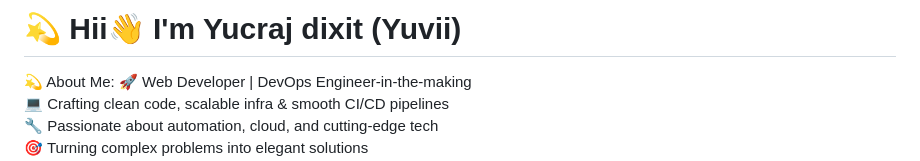
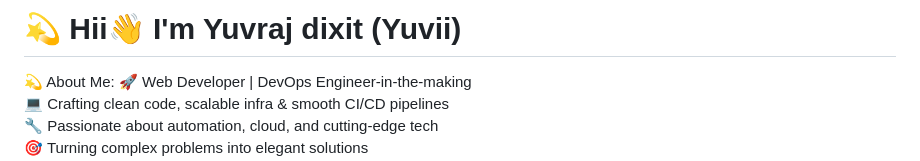
Before and after one commit to yuvii12/Portfolio-website, a Markdown page: README.md, the part around the change. Rendered like a GitHub page.

```diff
--- a/README.md
+++ b/README.md
@@ -1,5 +1,5 @@
 
-# 💫 Hii👋 I'm  Yucraj dixit (Yuvii)
+# 💫 Hii👋 I'm  Yuvraj dixit (Yuvii)
 💫 About Me:
 🚀 Web Developer | DevOps Engineer-in-the-making  <br>💻 Crafting clean code, scalable infra & smooth CI/CD pipelines  <br>🔧 Passionate about automation, cloud, and cutting-edge tech  <br>🎯 Turning complex problems into elegant solutions  <br>👨‍💻 Always learning, building, and pushing limits  <br>📫 Let's connect: [dixitji017@gmail.com]<br>
 
```
